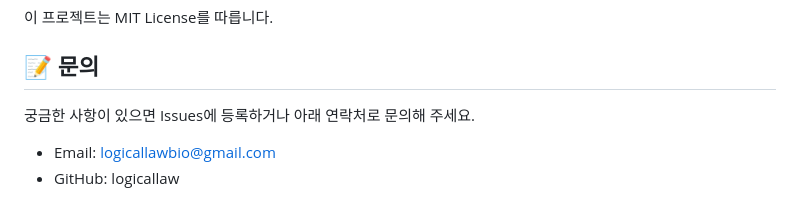
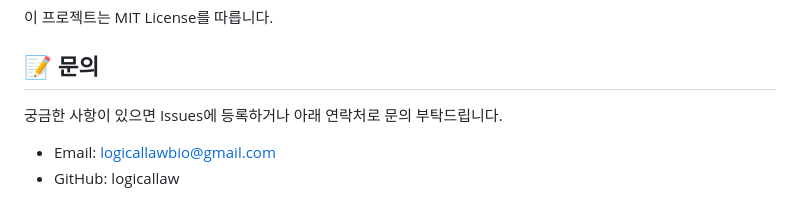
Before and after one commit to InhaZeroFit/ZEROFIT_NodeJS_Server, a Markdown page: README.md, the part around the change. GitHub-like rendering.

Commit message:
docs: update README.md

```diff
--- a/README.md
+++ b/README.md
@@ -188,6 +188,6 @@
 이 프로젝트는 MIT License를 따릅니다.
 
 ## 📝 문의
-궁금한 사항이 있으면 Issues에 등록하거나 아래 연락처로 문의해 주세요.
+궁금한 사항이 있으면 Issues에 등록하거나 아래 연락처로 문의 부탁드립니다.
  - Email: logicallawbio@gmail.com
  - GitHub: logicallaw
```
